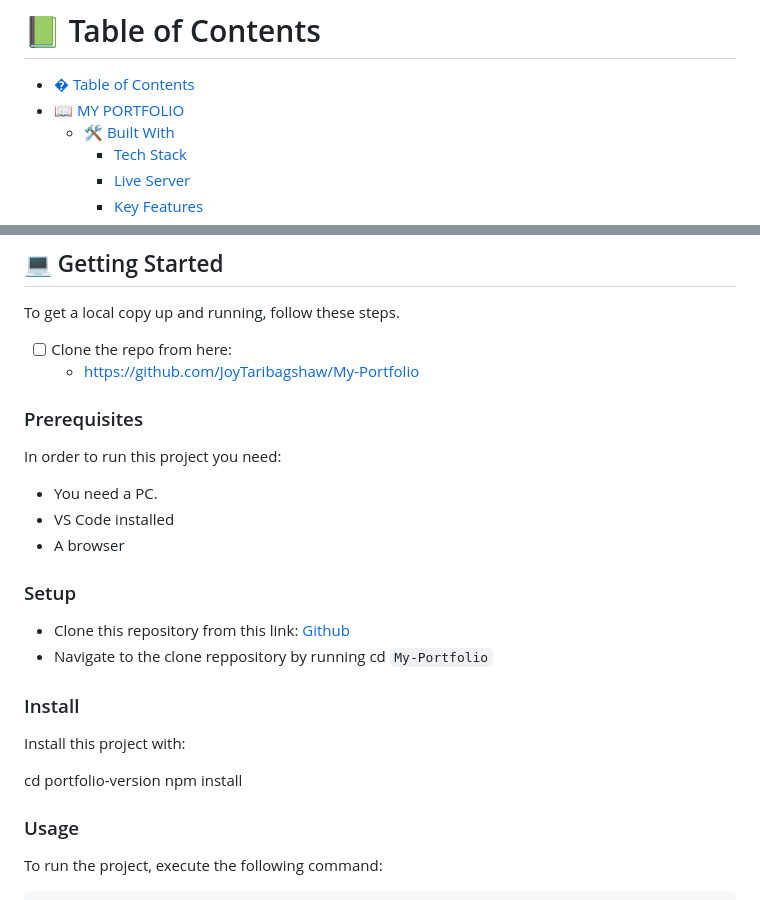
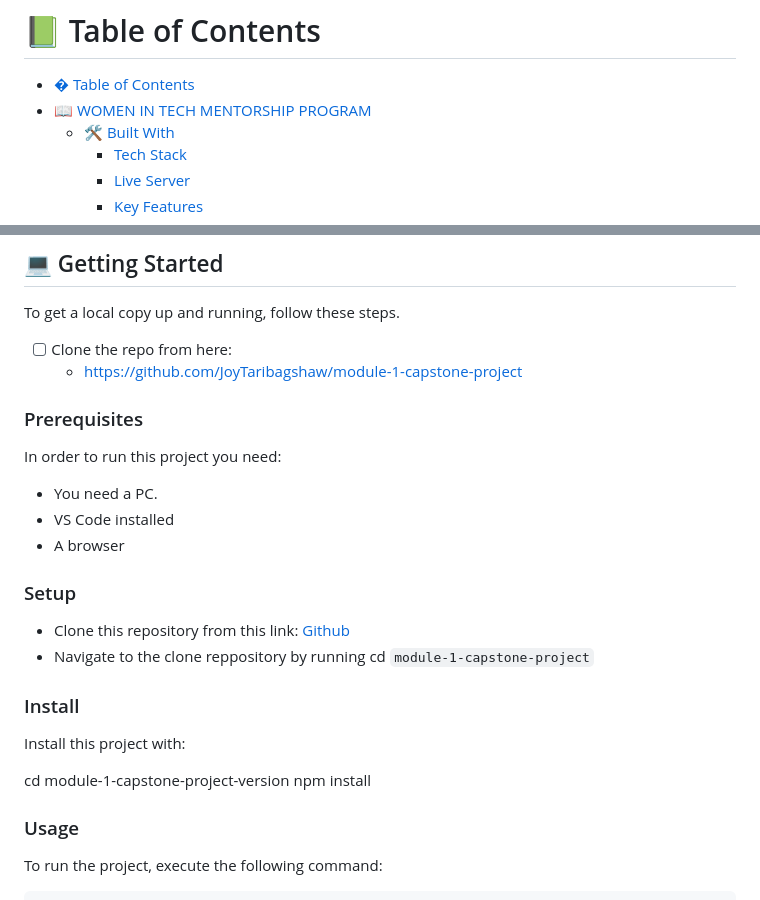
Before and after one commit to JoyTaribagshaw/module-1-capstone-project, a Markdown page: README.md, 2 parts joined by grey strips. Drawn GitHub-style.

```diff
--- a/README.md
+++ b/README.md
@@ -2,7 +2,7 @@
 # 📗 Table of Contents
 
 - [� Table of Contents](#-table-of-contents)
-- [📖 MY PORTFOLIO ](#-my-portfolio-)
+- [📖 WOMEN IN TECH MENTORSHIP PROGRAM ](#-women-intech-)
   - [🛠 Built With ](#-built-with-)
     - [Tech Stack ](#tech-stack-)
     - [Live Server](#live-server)
@@ -61,7 +61,7 @@
 To get a local copy up and running, follow these steps.
 
 - [ ] Clone the repo from here:
-  - https://github.com/JoyTaribagshaw/My-Portfolio
+  - https://github.com/JoyTaribagshaw/module-1-capstone-project
 
 ### Prerequisites
 
@@ -75,14 +75,14 @@ In order to run this project you need:
 ### Setup
 
 - Clone this repository from this link:
-[Github](https://github.com/JoyTaribagshaw/My-Portfolio)
-- Navigate to the clone reppository by running cd `My-Portfolio`
+[Github](https://github.com/JoyTaribagshaw/module-1-capstone-project)
+- Navigate to the clone reppository by running cd `module-1-capstone-project`
 
 ### Install
 
 Install this project with:
 
-  cd portfolio-version
+  cd module-1-capstone-project-version
   npm install
 
 
```
Also changed, not shown: other parts of README.md (+2 -2 lines).
